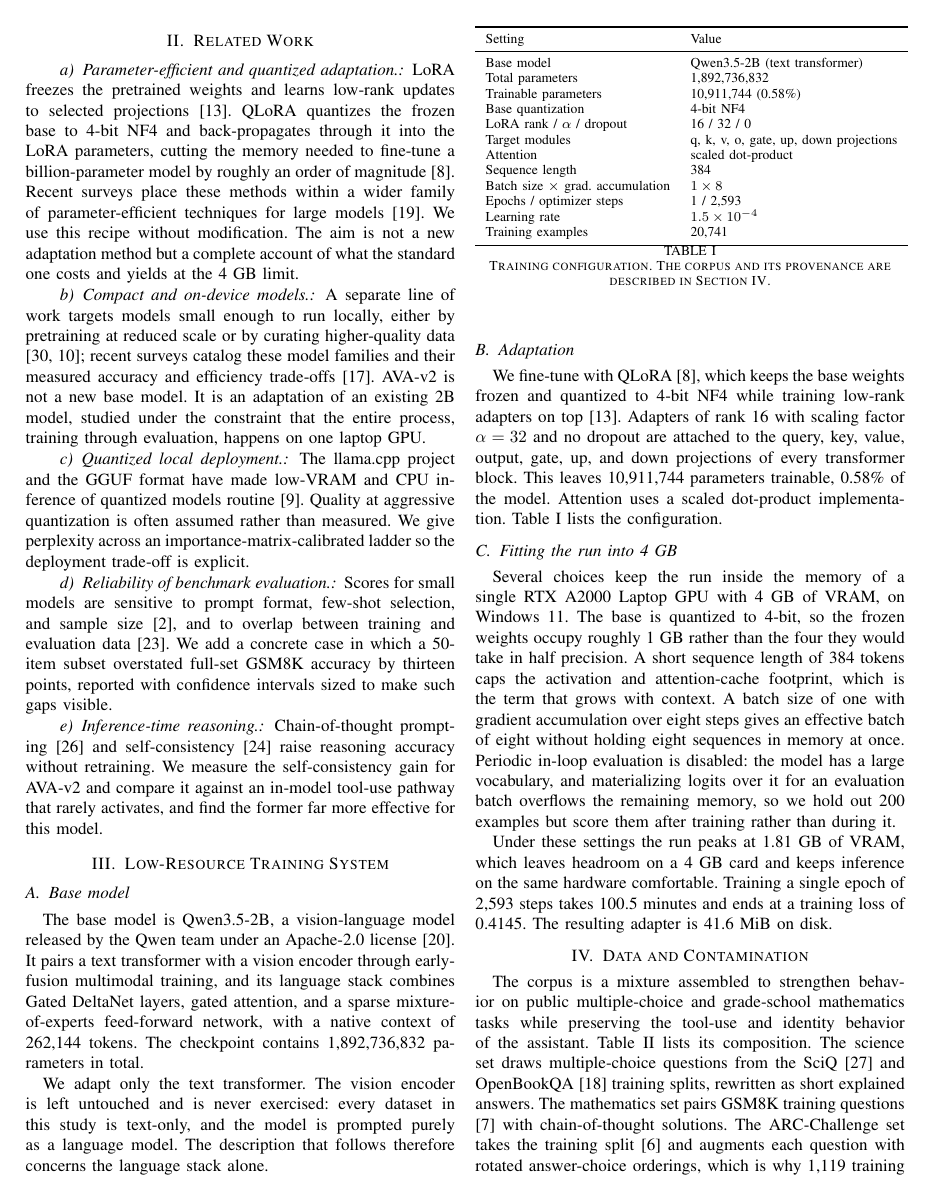
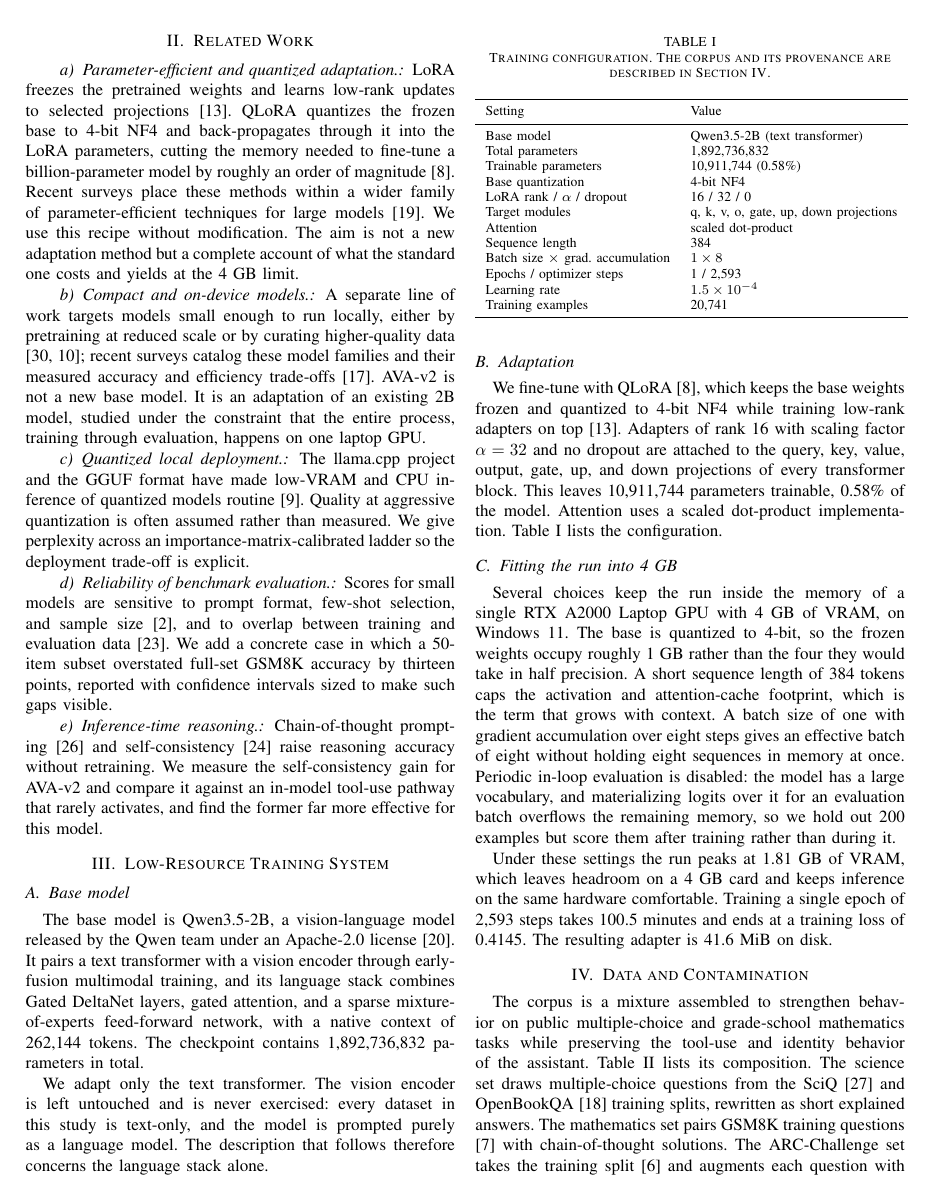
Before and after one commit to NAME0x0/AVA, a LaTeX paper (paper/main.tex, which reads paper/sections/03-training.tex): page 2 of 8. Compiled offline with pdfLaTeX.

Commit message:
docs(paper): table captions above + float spacing (ref-paper conventions)
Move all table captions above the tables (ACM/standard convention);
add float and caption spacing so figures/tables no longer crowd
neighbors. Figure captions stay below. Compiles clean, 8pp.

```diff
--- a/paper/main.tex
+++ b/paper/main.tex
@@ -7,6 +7,15 @@
 \usepackage[numbers]{natbib}
 \usepackage{hyperref}
 \hypersetup{hidelinks}
+
+% Breathing room around floats and captions
+\setlength{\textfloatsep}{16pt plus 3pt minus 3pt}
+\setlength{\dbltextfloatsep}{18pt plus 3pt minus 3pt}
+\setlength{\floatsep}{14pt plus 3pt minus 3pt}
+\setlength{\dblfloatsep}{16pt plus 3pt minus 3pt}
+\setlength{\intextsep}{14pt plus 3pt minus 3pt}
+\setlength{\abovecaptionskip}{8pt}
+\setlength{\belowcaptionskip}{4pt}
 
 \title{AVA-v2: A Reproducible Case Study of Adapting and Evaluating a 1.9B Model Under a 2\,GB VRAM Budget on Consumer Hardware}
 
--- a/paper/sections/03-training.tex
+++ b/paper/sections/03-training.tex
@@ -28,8 +30,6 @@ Learning rate & $1.5\times10^{-4}$ \\
 Training examples & 20{,}741 \\
 \bottomrule
 \end{tabular}
-\caption{Training configuration. The corpus and its provenance are described in Section~\ref{sec:data}.}
-\label{tab:trainconfig}
 \end{table}
 
 \subsection{Fitting the run into 4~GB}
```
Also changed, not shown: paper/sections/04-data.tex (+2 -2 lines), paper/sections/06-results.tex (+1 -1 lines), paper/sections/07-analysis.tex (+3 -3 lines), paper/sections/08-deployment.tex (+2 -2 lines), paper/sections/03-training.tex (2 more changed lines).
